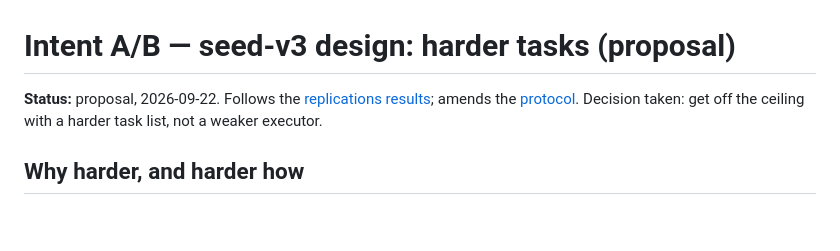
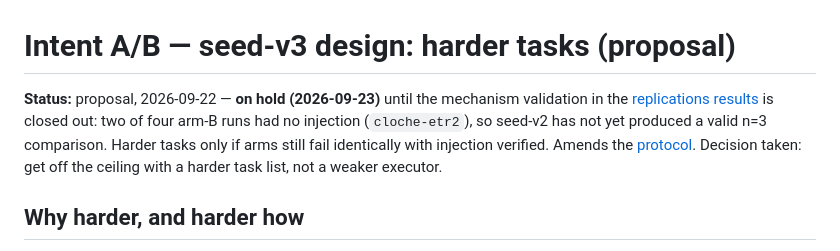
Before and after one commit to swordsmanluke/cloche, a Markdown page: docs/plans/2026-09-22-intent-ab-seed-v3-design.md, the part around the change. Drawn GitHub-style; blank space fills up the shorter version.

Commit message:
intent-ab: mechanism validation — two of four arm-B runs had no injection
Presence/selection/injection checked in order: SC3/SC4/D2/D4 present in
every store (cmp-ordering and block-scope rules are absent from the sources
themselves); SC3 selected for tasks 4 and 7 in x4 b2; x3 b1 and x4 b3 ran
10/12 tasks uninjected because the scan wrote unquoted YAML into
domains.yaml and Resolve failed closed (cloche-etr2). Echo diagnostic
confirms the healthy path delivers exactly the previewed IDs. Corrected
reading: n=2 vs n=4, a tie; seed-v3 on hold pending a clean seed-v2 re-run.

Co-Authored-By: Claude Fable 5.1 <noreply@anthropic.com>

```diff
--- a/docs/plans/2026-09-22-intent-ab-seed-v3-design.md
+++ b/docs/plans/2026-09-22-intent-ab-seed-v3-design.md
@@ -1,8 +1,11 @@
 # Intent A/B — seed-v3 design: harder tasks (proposal)
 
-**Status:** proposal, 2026-09-22. Follows the [replications results](spikes/2026-09-22-intent-ab-replications/README.md);
-amends the [protocol](2026-09-14-intent-ab-experiment-protocol.md). Decision taken: get
-off the ceiling with a harder task list, not a weaker executor.
+**Status:** proposal, 2026-09-22 — **on hold (2026-09-23)** until the mechanism
+validation in the [replications results](spikes/2026-09-22-intent-ab-replications/README.md#validation-of-the-mechanism-2026-09-23)
+is closed out: two of four arm-B runs had no injection (`cloche-etr2`), so seed-v2 has
+not yet produced a valid n=3 comparison. Harder tasks only if arms still fail identically
+with injection verified. Amends the [protocol](2026-09-14-intent-ab-experiment-protocol.md).
+Decision taken: get off the ceiling with a harder task list, not a weaker executor.
 
 ## Why harder, and harder how
 
```
Also changed, not shown: 1 other file.
